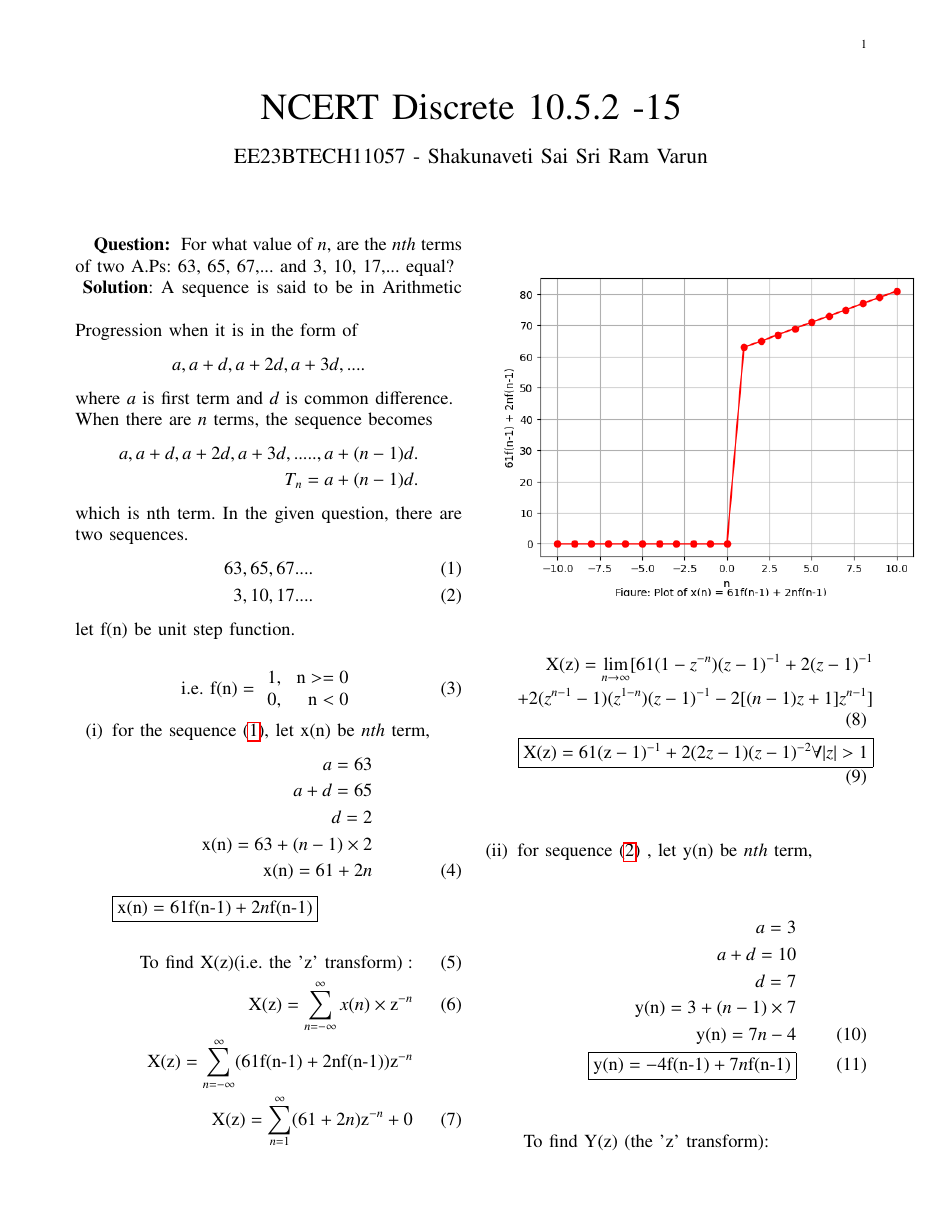
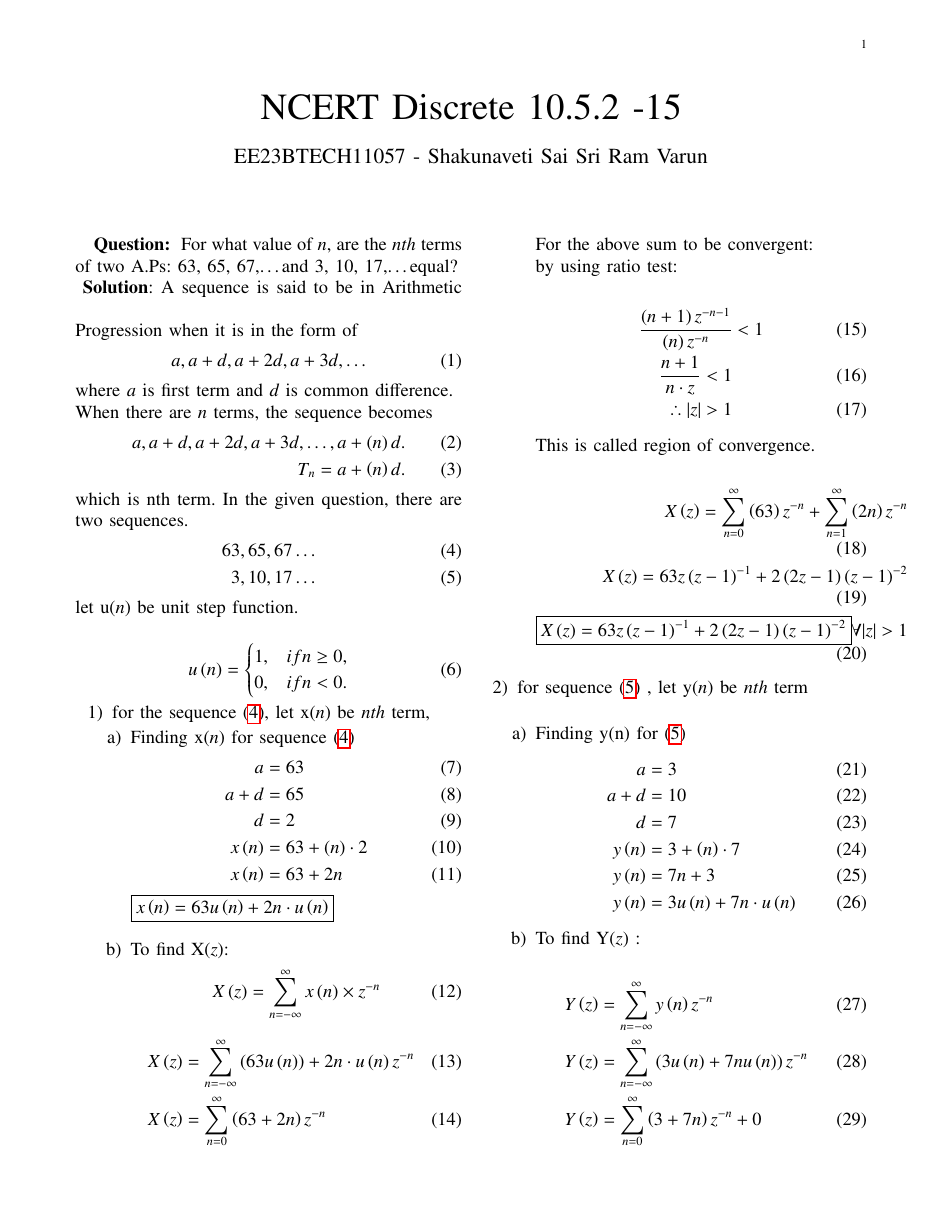
Before and after one commit to varun31082005/coding, a LaTeX paper (10.5.2-15/asnmt2.tex): page 1 of 2. Compiled offline with pdfLaTeX.

Commit message:
second commit

```diff
--- a/10.5.2-15/asnmt2.tex
+++ b/10.5.2-15/asnmt2.tex
@@ -57,67 +57,80 @@
 \renewcommand{\thetable}{\theenumi}
 \vspace{2cm}
 \textbf{Question: }
-For what value of $ n$, are the $ nth$ terms of two A.Ps: 63, 65, 67,... and 3, 10, 17,... equal?\\
+For what value of $ n$, are the $ nth$ terms of two A.Ps: 63, 65, 67,\dots and 3, 10, 17,\dots equal?\\
 \vspace{0.5cm}
 \textbf{Solution}:
 A sequence is said to be in Arithmetic Progression when it is in the form of
 \begin{align}
-\notag a, a+d, a+2d, a+3d,....
+a, a+d, a+2d, a+3d, \dots
 \end{align}
 where $a$ is first term and $d$ is common difference.\\
 When there are $ n$ terms, the sequence becomes
 \begin{align}
-\notag a, a+d, a+2d, a+3d,....., a+(n-1)d.\\
-\notag T_n = a+(n-1)d.
+a, a+d, a+2d, a+3d,\dots, a+\brak{n}d.\\
+T_n = a+\brak{n}d.
 \end{align}
 which is nth term.
 In the given question, there are two sequences.
 \begin{align}
-63, 65, 67....\label{eq:1}\\
-3, 10, 17....\label{eq:2}
+63, 65, 67 \dots \label{eq:1}\\
+3, 10, 17 \dots \label{eq:2}
 \end{align}
-let f(n) be unit step function.\\
+let u\brak{n} be unit step function.\\
 \begin{align}
-\text{i.e. f(n)}=
-\begin{array}{lr}
-    1,&\text{n}>=0\\
-    0,&\text{n}<0
-\end{array}
+u\brak{n} &=
+\begin{cases}
+1, & if  n \geq 0, \\
+0, & if  n < 0.
+\end{cases}
 \end{align}
 \begin{enumerate}
-\item [(i)]
-for the sequence $ \eqref{eq:1}$, let x(n) be $ nth$ term,
+\item
+for the sequence $ \eqref{eq:1}$, let x\brak{n} be $ nth$ term,
+\begin{enumerate}
+\item
+Finding x\brak{n} for sequence $ \eqref{eq:1}$
 \begin{align}
-\notag a = 63\\
-\notag a+d = 65\\
-\notag d = 2\\
-\notag \text{x(n)} = 63 + (n-1)\times2\\
-\text{x(n)} = 61 + 2n \label{eq:3}
+a &= 63\\
+a+d &= 65\\
+d &= 2\\
+x\brak{n} &= 63 + \brak{n}\cdot2\\
+x\brak{n} &= 63 + 2n \label{eq:3}
 \end{align}
-\boxed{\text{x(n)} = 61\text{f(n-1)} + 2n\text{f(n-1)}}\\
-\begin{figure}
-    \includegraphics[width = 11cm]{Figure_1.png}
-\end{figure}
+$ \boxed{x\brak{n} = 63u\brak{n} + 2n\cdot u\brak{n}}$\\
+\item
+To find X\brak{z}:
 \begin{align}
-\text{To find X(z)(i.e. the 'z' transform)}:\\
-\text{X(z)} = \sum_{n=-\infty}^{\infty} x(n)\times \text{z}^{-n}\\
-\notag \text{X(z)} = \sum_{n=-\infty}^{\infty} (61\text{f(n-1)} + 2\text{nf(n-1)})\text{z}^{-n}\\
-\text{X(z)} = \sum_{n=1}^{\infty} (61 + 2n)\text{z}^{-n} + 0
+X\brak{z} &= \sum_{n=-\infty}^{\infty} x\brak{n}\times z^{-n}
 \end{align}
 \begin{align}
-\notag \text{X(z)} = \lim_{n\to\infty} [61(1-z^{-n})(z-1)^{-1}+ 2(z-1)^{-1}\\
-+ 2(z^{n-1}-1)(z^{1-n})(z-1)^{-1}-2[(n-1)z+1]z^{n-1}]\\
-\boxed{\text{X(z)} = 61(\text{z}-1)^{-1} + 2(2z-1)(z-1)^{-2}  \forall  |z|>1}
+X\brak{z} &= \sum_{n=-\infty}^{\infty} \brak{63u\brak{n}} + 2n\cdot u\brak{n}z^{-n}\\
+X\brak{z} &= \sum_{n=0}^{\infty} \brak{63 + 2n}z^{-n}
 \end{align}
-\item[(ii)]
-for sequence $ \eqref{eq:2}$ , let y(n) be $ nth$ term,
+For the above sum to be convergent:\\
+by using ratio test:\\
 \begin{align}
-\notag a = 3 \\
-\notag a+d = 10\\
-\notag d = 7\\
-\notag \text{y(n)} = 3 + (n-1)\times7\\
-\text{y(n)} = 7n - 4 \label{eq:4}\\
-\boxed{\text{y(n)} = -4\text{f(n-1)} + 7n\text{f(n-1)}}
+    \frac{\brak{n+1}z^{-n-1}}{\brak{n}z^{-n}} &<1\\
+    \frac{n+1}{n\cdot z}<1\\
+    \therefore |z|>1
 \end{align}
-\begin{figure}
-    \includegraphics[width = 11cm]{Figure_2.png}
+This is called region of convergence.\\
+\begin{align}
+X\brak{z} = \sum_{n=0}^{\infty} \brak{63}z^{-n}+\sum_{n=1}^{\infty}\brak{2n}z^{-n}\\
+X\brak{z} = 63z\brak{z-1}^{-1} + 2\brak{2z-1}\brak{z-1}^{-2}\\
+\boxed{X\brak{z} = 63z\brak{z-1}^{-1} + 2\brak{2z-1}\brak{z-1}^{-2}}  \forall  |z|>1 \label{eq:5}
+\end{align}
+\end{enumerate}
+\item
+for sequence $ \eqref{eq:2}$ , let y\brak{n} be $ nth$ term\\
+\begin{enumerate}
+\item
+Finding y(n) for $ \eqref{eq:2}$
+\begin{align}
+a &= 3 \\
+a+d &= 10\\
+d &= 7\\
+y\brak{n} &= 3 + \brak{n}\cdot 7\\
+y\brak{n} &= 7n + 3 \label{eq:4}\\
+y\brak{n} &= 3u\brak{n} + 7n\cdot u\brak{n} \label{eq:4}
+\end{align}
@@ -124,10 +141,9 @@ for sequence $ \eqref{eq:2}$ , let y(n) be $ nth$ term,
+    \label{Fig:1}
 \end{figure}
-To find Y(z) (the 'z' transform):\\
+\item
+To find Y\brak{z} :\\
 \begin{align}
-\text{Y(z)} = \sum_{n=-\infty}^{\infty} y(n)\text{z}^{-n}\\
-\notag \text{Y(z)} = \sum_{n=-\infty}^{\infty} (-4\text{f(n-1)} + 7n\text{f(n-1)})\text{z}^{-n}\\
-\notag \text{Y(z)} = \sum_{n=1}^{\infty} (-4 + 7n)\text{z}^{-n} + 0\\
-\notag \text{Y(z)} = \lim_{n\to\infty} [-4(1-z^{-n})(z-1)^{-1}+ 7(z-1)^{-1}\\
-+ 7(z^{n-1}-1)(z^{1-n})(z-1)^{-1}-7[(n-1)z+1]z^{n-1}]\\
-\boxed{\text{Y(z)} = -4(z-1)^{-1} + 7(2z-1)(z-1)^{-2} \forall  |z|>1}
+Y\brak{z} &= \sum_{n=-\infty}^{\infty} y\brak{n}z^{-n}\\
+Y\brak{z} &= \sum_{n=-\infty}^{\infty} \brak{3u\brak{n} + 7nu\brak{n}}z^{-n}\\
+Y\brak{z} &= \sum_{n=0}^{\infty} \brak{3 + 7n}z^{-n} + 0
 \end{align}
@@ -135 +152,5 @@ given, x(n) = y(n)\\
 \begin{align}
+Y\brak{z} = \sum_{n=0}^{\infty} \brak{3}z^{-n}+\sum_{n=1}^{\infty}\brak{7n}z^{-n}\\
+Y\brak{z} = 3z\brak{z-1}^{-1} + 7\brak{2z-1}\brak{z-1}^{-2}\\
+\boxed{Y\brak{z} = 3z\brak{z-1}^{-1} + 7\brak{2z-1}\brak{z-1}^{-2}} \forall  |z|>1 \label{eq:6}
+\end{align}
@@ -140,0 +161 @@ n = 13\\
+n &= 12\\
```
Also changed, not shown: 10.5.2-15/codes/x.py (+17 -6 lines), 10.5.2-15/codes/y.py (deleted, +0 -22 lines), 10.5.2-15/Figure_1.png (deleted), 10.5.2-15/Figure_2.png (deleted), 10.5.2-15/asnmt2.pdf, 10.5.2-15/figures/Figure_3.png (added), 10.5.2-15/asnmt2.tex (33 more changed lines), 2 other files.
